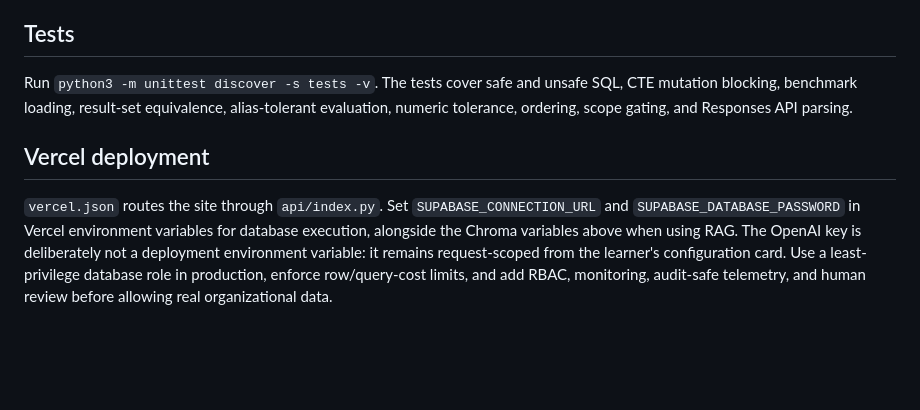
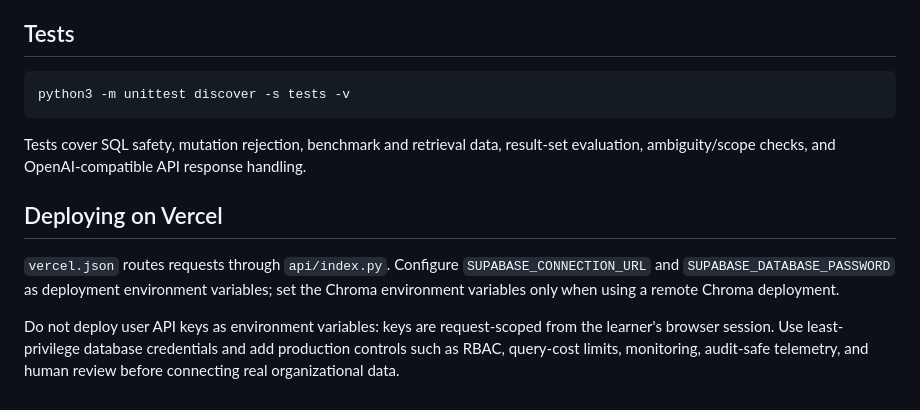
Before and after one commit to JayWu0512/Text-To-SQL-Agent-Lab, a Markdown page: README.md, the part around one of its changes. GitHub-like rendering; blank space fills up the shorter version.

````diff
--- a/README.md
+++ b/README.md
@@ -118,8 +91,14 @@ The plan in the UI is a concise structured artifact. The lab neither requests no
 
 ## Tests
 
-Run `python3 -m unittest discover -s tests -v`. The tests cover safe and unsafe SQL, CTE mutation blocking, benchmark loading, result-set equivalence, alias-tolerant evaluation, numeric tolerance, ordering, scope gating, and Responses API parsing.
+```sh
+python3 -m unittest discover -s tests -v
+```
 
-## Vercel deployment
+Tests cover SQL safety, mutation rejection, benchmark and retrieval data, result-set evaluation, ambiguity/scope checks, and OpenAI-compatible API response handling.
 
-`vercel.json` routes the site through `api/index.py`. Set `SUPABASE_CONNECTION_URL` and `SUPABASE_DATABASE_PASSWORD` in Vercel environment variables for database execution, alongside the Chroma variables above when using RAG. The OpenAI key is deliberately not a deployment environment variable: it remains request-scoped from the learner's configuration card. Use a least-privilege database role in production, enforce row/query-cost limits, and add RBAC, monitoring, audit-safe telemetry, and human review before allowing real organizational data.
+## Deploying on Vercel
+
+`vercel.json` routes requests through `api/index.py`. Configure `SUPABASE_CONNECTION_URL` and `SUPABASE_DATABASE_PASSWORD` as deployment environment variables; set the Chroma environment variables only when using a remote Chroma deployment.
+
+Do not deploy user API keys as environment variables: keys are request-scoped from the learner's browser session. Use least-privilege database credentials and add production controls such as RBAC, query-cost limits, monitoring, audit-safe telemetry, and human review before connecting real organizational data.
````
Also changed, not shown: other parts of README.md (+71 -98 lines).
